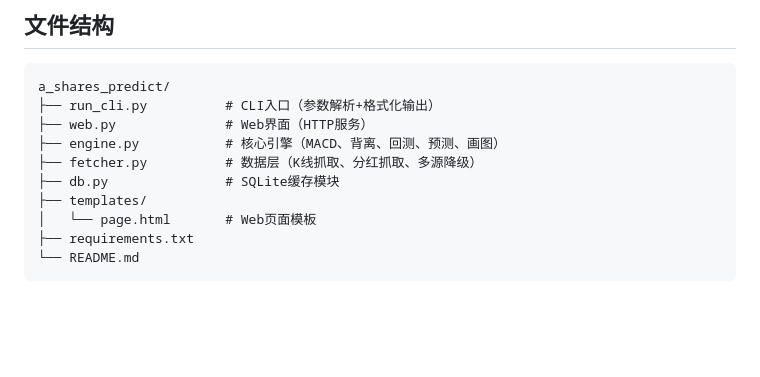
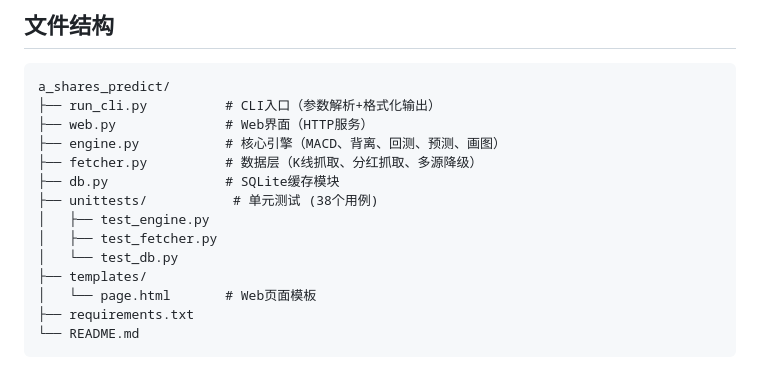
Before and after one commit to myler/a_shares_predict, a Markdown page: README.md, the part around the change. Drawn GitHub-style; blank space fills up the shorter version.

Commit message:
README补充unittests目录结构

```diff
--- a/README.md
+++ b/README.md
@@ -103,6 +103,10 @@ a_shares_predict/
 ├── engine.py           # 核心引擎（MACD、背离、回测、预测、画图）
 ├── fetcher.py          # 数据层（K线抓取、分红抓取、多源降级）
 ├── db.py               # SQLite缓存模块
+├── unittests/           # 单元测试 (38个用例)
+│   ├── test_engine.py
+│   ├── test_fetcher.py
+│   └── test_db.py
 ├── templates/
 │   └── page.html       # Web页面模板
 ├── requirements.txt
```
